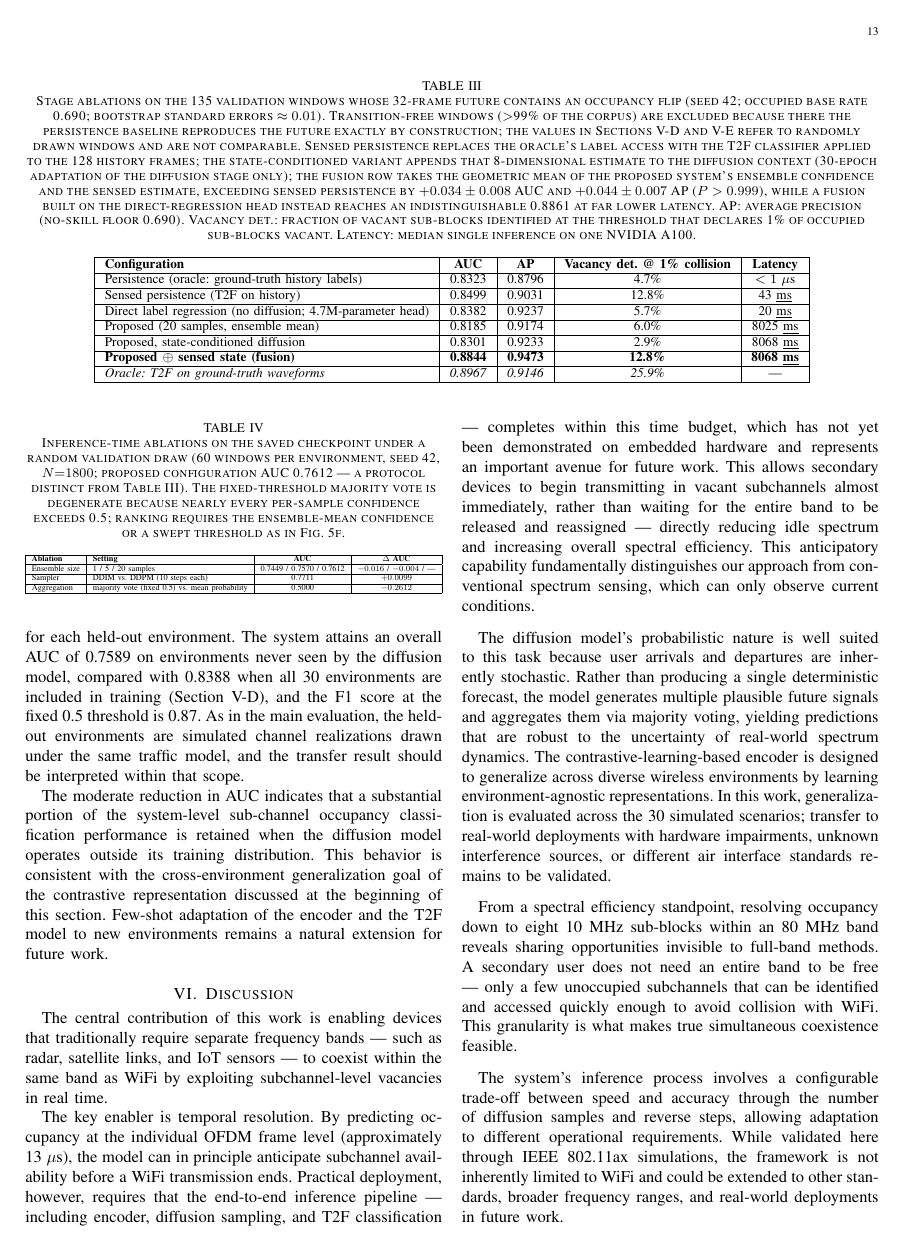
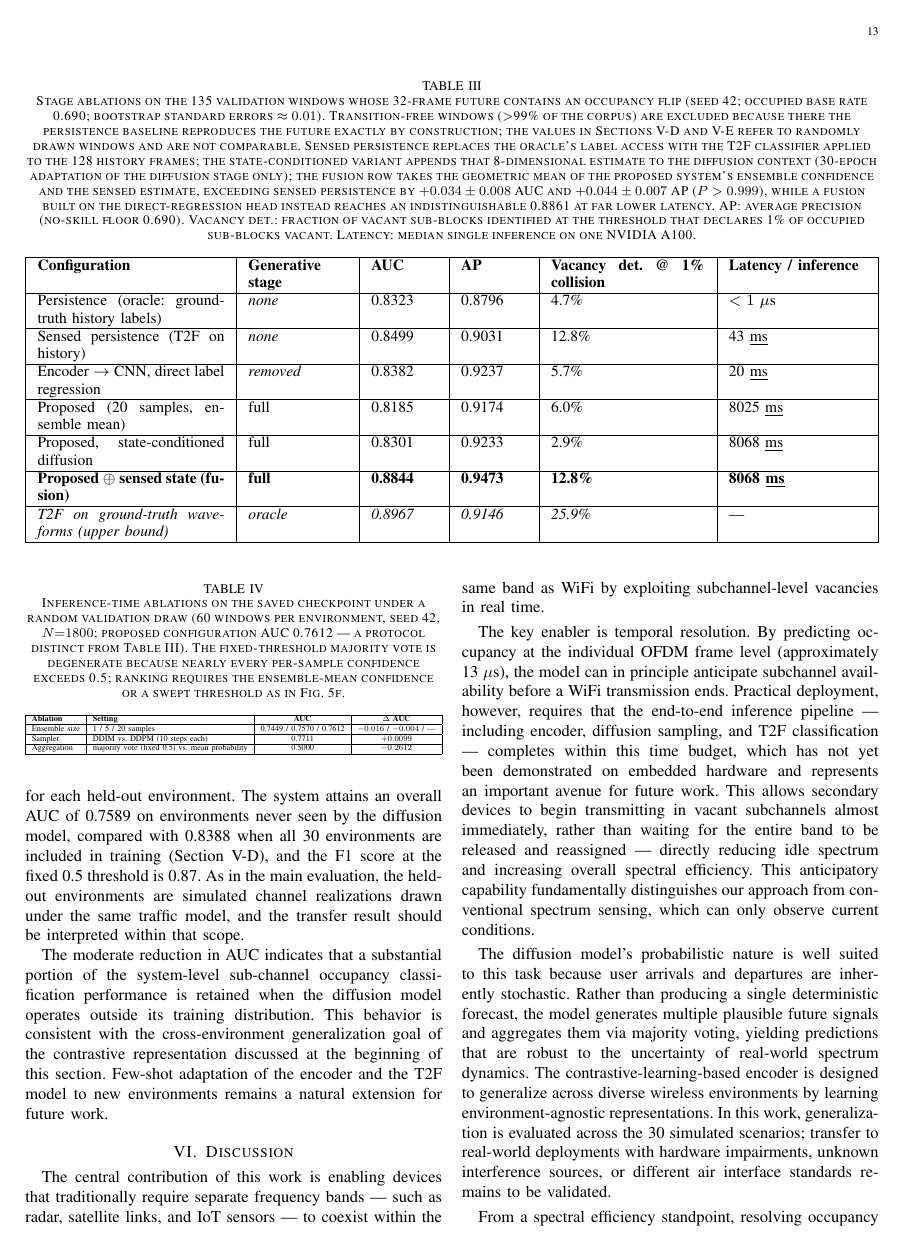
Before and after one commit to Chaoyi-He1/IEEE-Transactions-on-Cognitive-Communications-and-Networking, a LaTeX paper (bare_jrnl_new_sample4.tex): page 13 of 17. Compiled offline with pdfLaTeX.

Commit message:
Table III: restore the generative-stage column (keep 7 rows)
Co-Authored-By: Claude Fable 5 <noreply@anthropic.com>
Claude-Session: https://claude.ai/code/session_01DwKiGthpdcY927oLBTvVgJ

```diff
--- a/bare_jrnl_new_sample4.tex
+++ b/bare_jrnl_new_sample4.tex
@@ -422,25 +422,42 @@ We compare our work with previous AI-based spectrum prediction methods in Table
 \centering
 \caption{Stage ablations on the 135 validation windows whose 32-frame future contains an occupancy flip (seed 42; occupied base rate 0.690; bootstrap standard errors $\approx 0.01$). Transition-free windows ($>$99\% of the corpus) are excluded because there the persistence baseline reproduces the future exactly by construction; the values in Sections~\ref{sec:sys_eval} and~\ref{sec:zeroshot} refer to randomly drawn windows and are not comparable. Sensed persistence replaces the oracle's label access with the T2F classifier applied to the 128 history frames; the state-conditioned variant appends that 8-dimensional estimate to the diffusion context (30-epoch adaptation of the diffusion stage only); the fusion row takes the geometric mean of the proposed system's ensemble confidence and the sensed estimate, exceeding sensed persistence by $+0.034 \pm 0.008$ AUC and $+0.044 \pm 0.007$ AP ($P>0.999$), while a fusion built on the direct-regression head instead reaches an indistinguishable 0.8861 at far lower latency. AP: average precision (no-skill floor 0.690). Vacancy det.: fraction of vacant sub-blocks identified at the threshold that declares 1\% of occupied sub-blocks vacant. Latency: median single inference on one NVIDIA A100.}
 \label{tab:comparison}
-\begin{tabular}{|l|c|c|c|c|}
+\resizebox{\textwidth}{!}{%
+\begin{tabular}{|p{3.4cm}|p{1.8cm}|p{1.2cm}|p{1.2cm}|p{2.8cm}|p{2.5cm}|}
 \hline
-\textbf{Configuration} & \textbf{AUC} & \textbf{AP} & \textbf{Vacancy det. @ 1\% collision} & \textbf{Latency} \\
+\textbf{Configuration} & \textbf{Generative stage} & \textbf{AUC} & \textbf{AP} & \textbf{Vacancy det. @ 1\% collision} & \textbf{Latency / inference} \\
 \hline
-Persistence (oracle: ground-truth history labels) & 0.8323 & 0.8796 & 4.7\% & $<1$ $\mu$s \\
+
+Persistence (oracle: ground-truth history labels)
+  & \textit{none} & 0.8323 & 0.8796 & 4.7\% & $<1$ $\mu$s \\
 \hline
-Sensed persistence (T2F on history) & 0.8499 & 0.9031 & 12.8\% & 43 \ul{ms} \\
+
+Sensed persistence (T2F on history)
+  & \textit{none} & 0.8499 & 0.9031 & 12.8\% & 43 \ul{ms} \\
 \hline
-Direct label regression (no diffusion; 4.7M-parameter head) & 0.8382 & 0.9237 & 5.7\% & 20 \ul{ms} \\
+
+Encoder $\rightarrow$ CNN, direct label regression
+  & \textit{removed} & 0.8382 & 0.9237 & 5.7\% & 20 \ul{ms} \\
 \hline
-Proposed (20 samples, ensemble mean) & 0.8185 & 0.9174 & 6.0\% & 8025 \ul{ms} \\
+
+Proposed (20 samples, ensemble mean)
+  & full & 0.8185 & 0.9174 & 6.0\% & 8025 \ul{ms} \\
 \hline
-Proposed, state-conditioned diffusion & 0.8301 & 0.9233 & 2.9\% & 8068 \ul{ms} \\
+
+Proposed, state-conditioned diffusion
+  & full & 0.8301 & 0.9233 & 2.9\% & 8068 \ul{ms} \\
 \hline
-\textbf{Proposed $\oplus$ sensed state (fusion)} & \textbf{0.8844} & \textbf{0.9473} & \textbf{12.8\%} & \textbf{8068 \ul{ms}} \\
+
+\textbf{Proposed $\oplus$ sensed state (fusion)}
+  & \textbf{full} & \textbf{0.8844} & \textbf{0.9473} & \textbf{12.8\%} & \textbf{8068 \ul{ms}} \\
 \hline
-\textit{Oracle: T2F on ground-truth waveforms} & \textit{0.8967} & \textit{0.9146} & \textit{25.9\%} & --- \\
+
+\textit{T2F on ground-truth waveforms (upper bound)}
+  & \textit{oracle} & \textit{0.8967} & \textit{0.9146} & \textit{25.9\%} & --- \\
 \hline
-\end{tabular}
+
+\end{tabular}%
+}
 \end{table*}
 
 
```
